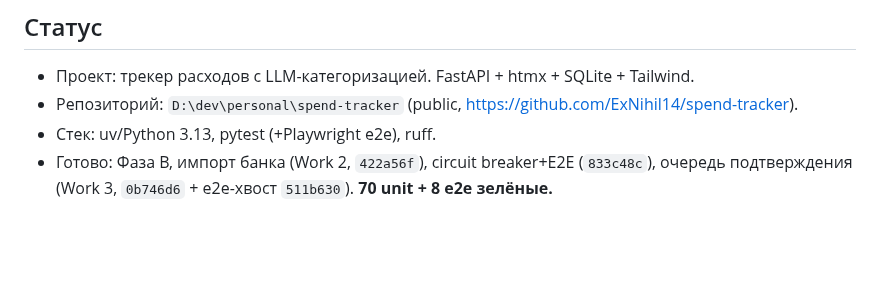
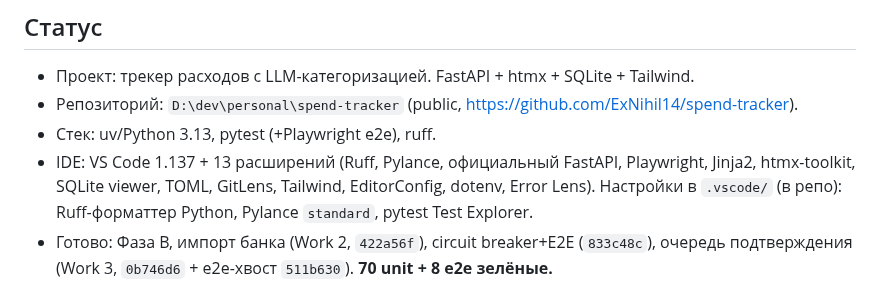
Before and after one commit to ExNihil14/spend-tracker, a Markdown page: continue.md, the part around the change. Drawn GitHub-style; blank space fills up the shorter version.

Commit message:
chore(ide): VS Code-обвязка под стек (Ruff/Pylance/FastAPI/Jinja2/htmx/Playwright)
- .vscode/settings.json: Ruff как линтер+форматтер Python, formatOnSave, importStrategy=fromEnvironment,
  Pylance typeCheckingMode=standard, inlay hints, pytest Test Explorer, ruler 100, excludes;
  Jinja2 format-on-save off (нет Node/prettier)
- .vscode/extensions.json: recommendations (13) + unwantedRecommendations [vetur]
- continue.md: зафиксирован IDE-стек

```diff
--- a/continue.md
+++ b/continue.md
@@ -7,6 +7,7 @@
 - Проект: трекер расходов с LLM-категоризацией. FastAPI + htmx + SQLite + Tailwind.
 - Репозиторий: `D:\dev\personal\spend-tracker` (public, https://github.com/ExNihil14/spend-tracker).
 - Стек: uv/Python 3.13, pytest (+Playwright e2e), ruff.
+- IDE: VS Code 1.137 + 13 расширений (Ruff, Pylance, официальный FastAPI, Playwright, Jinja2, htmx-toolkit, SQLite viewer, TOML, GitLens, Tailwind, EditorConfig, dotenv, Error Lens). Настройки в `.vscode/` (в репо): Ruff-форматтер Python, Pylance `standard`, pytest Test Explorer.
 - Готово: Фаза B, импорт банка (Work 2, `422a56f`), circuit breaker+E2E (`833c48c`),
   очередь подтверждения (Work 3, `0b746d6` + e2e-хвост `511b630`). **70 unit + 8 e2e зелёные.**
 
```
